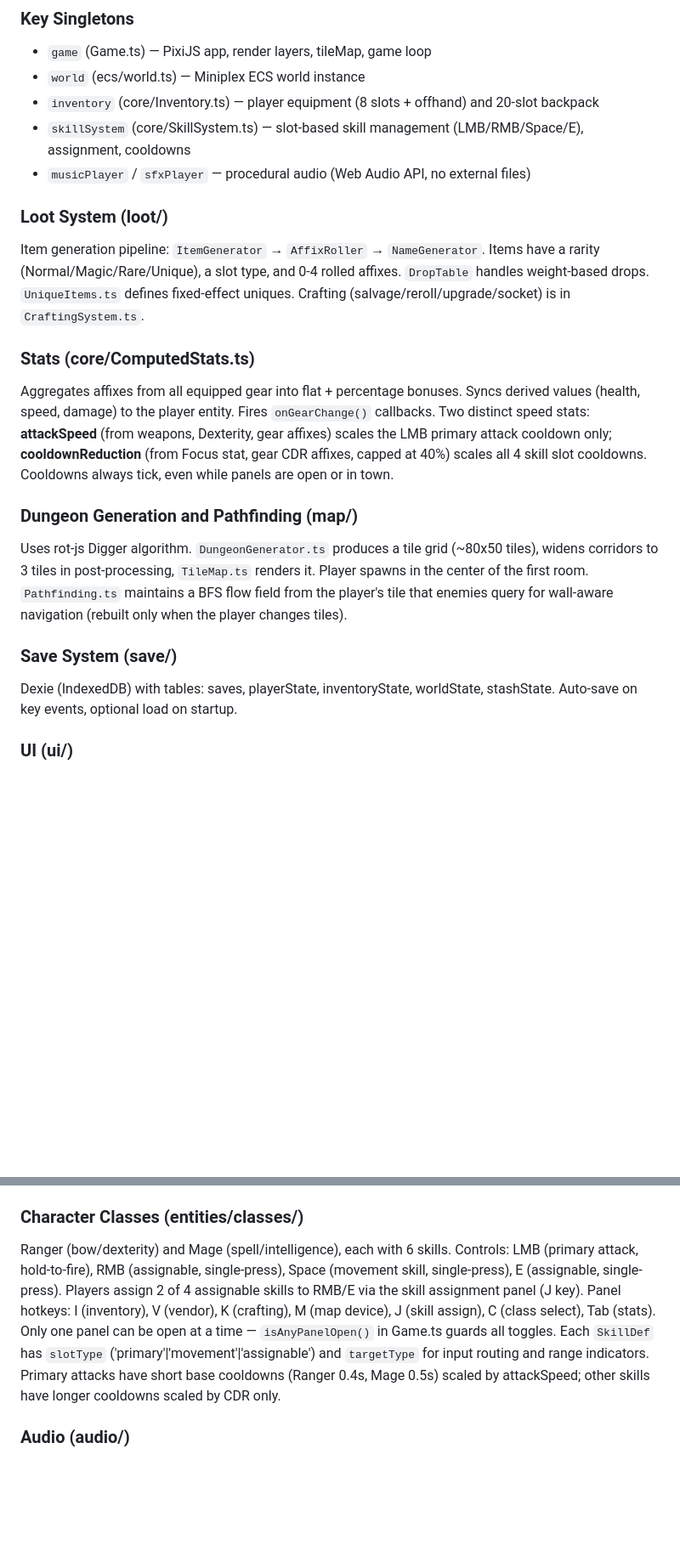
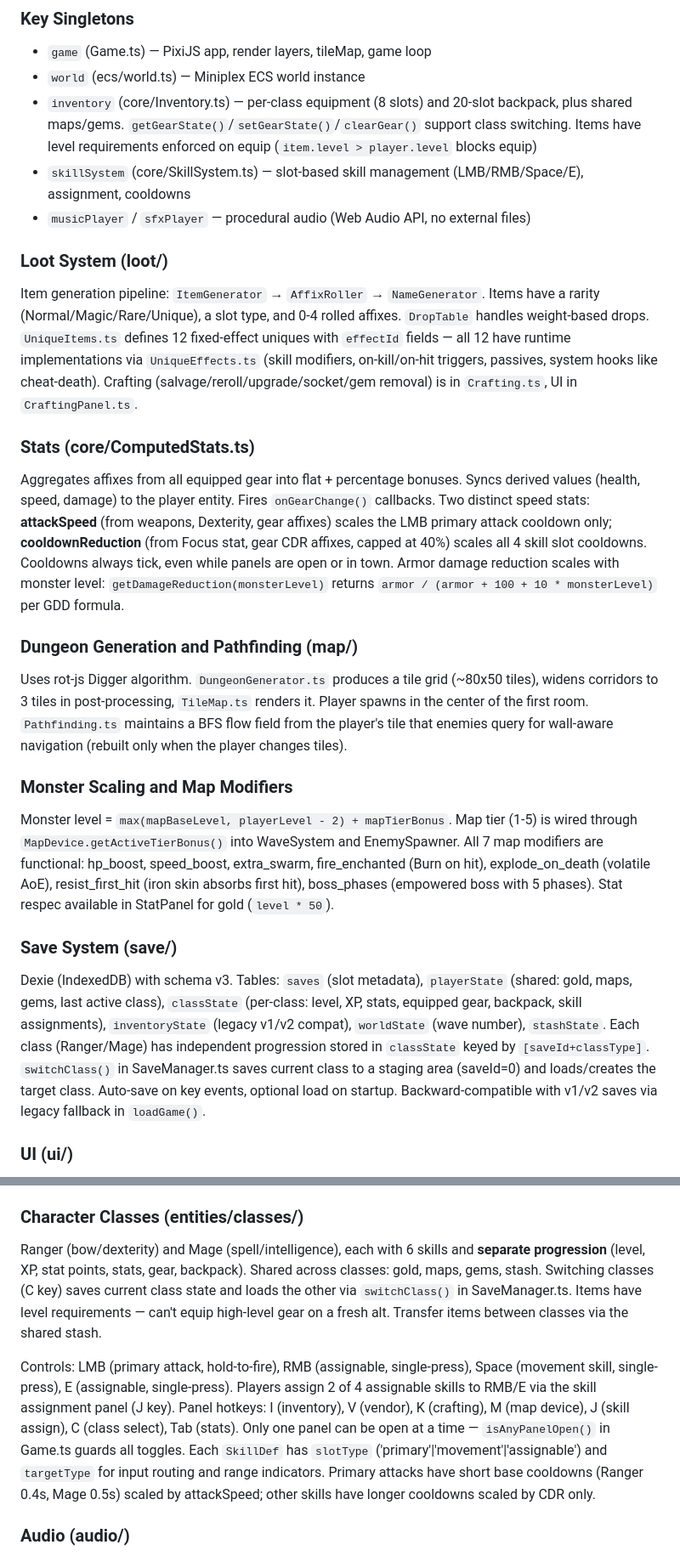
Before and after one commit to GGPrompts/pixeloot, a Markdown page: CLAUDE.md, 2 parts joined by grey strips. Shown at 85% size. GitHub-like rendering; blank space fills up the shorter version.

Commit message:
docs: update CLAUDE.md for per-class progression, map modifiers, unique effects
Co-Authored-By: Claude Opus 4.6 <noreply@anthropic.com>

```diff
--- a/CLAUDE.md
+++ b/CLAUDE.md
@@ -44,25 +44,29 @@ The camera centers on the player by offsetting `worldLayer`, `entityLayer`, and
 
 - `game` (Game.ts) — PixiJS app, render layers, tileMap, game loop
 - `world` (ecs/world.ts) — Miniplex ECS world instance
-- `inventory` (core/Inventory.ts) — player equipment (8 slots + offhand) and 20-slot backpack
+- `inventory` (core/Inventory.ts) — per-class equipment (8 slots) and 20-slot backpack, plus shared maps/gems. `getGearState()`/`setGearState()`/`clearGear()` support class switching. Items have level requirements enforced on equip (`item.level > player.level` blocks equip)
 - `skillSystem` (core/SkillSystem.ts) — slot-based skill management (LMB/RMB/Space/E), assignment, cooldowns
 - `musicPlayer` / `sfxPlayer` — procedural audio (Web Audio API, no external files)
 
 ### Loot System (loot/)
 
-Item generation pipeline: `ItemGenerator` → `AffixRoller` → `NameGenerator`. Items have a rarity (Normal/Magic/Rare/Unique), a slot type, and 0-4 rolled affixes. `DropTable` handles weight-based drops. `UniqueItems.ts` defines fixed-effect uniques. Crafting (salvage/reroll/upgrade/socket) is in `CraftingSystem.ts`.
+Item generation pipeline: `ItemGenerator` → `AffixRoller` → `NameGenerator`. Items have a rarity (Normal/Magic/Rare/Unique), a slot type, and 0-4 rolled affixes. `DropTable` handles weight-based drops. `UniqueItems.ts` defines 12 fixed-effect uniques with `effectId` fields — all 12 have runtime implementations via `UniqueEffects.ts` (skill modifiers, on-kill/on-hit triggers, passives, system hooks like cheat-death). Crafting (salvage/reroll/upgrade/socket/gem removal) is in `Crafting.ts`, UI in `CraftingPanel.ts`.
 
 ### Stats (core/ComputedStats.ts)
 
-Aggregates affixes from all equipped gear into flat + percentage bonuses. Syncs derived values (health, speed, damage) to the player entity. Fires `onGearChange()` callbacks. Two distinct speed stats: **attackSpeed** (from weapons, Dexterity, gear affixes) scales the LMB primary attack cooldown only; **cooldownReduction** (from Focus stat, gear CDR affixes, capped at 40%) scales all 4 skill slot cooldowns. Cooldowns always tick, even while panels are open or in town.
+Aggregates affixes from all equipped gear into flat + percentage bonuses. Syncs derived values (health, speed, damage) to the player entity. Fires `onGearChange()` callbacks. Two distinct speed stats: **attackSpeed** (from weapons, Dexterity, gear affixes) scales the LMB primary attack cooldown only; **cooldownReduction** (from Focus stat, gear CDR affixes, capped at 40%) scales all 4 skill slot cooldowns. Cooldowns always tick, even while panels are open or in town. Armor damage reduction scales with monster level: `getDamageReduction(monsterLevel)` returns `armor / (armor + 100 + 10 * monsterLevel)` per GDD formula.
 
 ### Dungeon Generation and Pathfinding (map/)
 
 Uses rot-js Digger algorithm. `DungeonGenerator.ts` produces a tile grid (~80x50 tiles), widens corridors to 3 tiles in post-processing, `TileMap.ts` renders it. Player spawns in the center of the first room. `Pathfinding.ts` maintains a BFS flow field from the player's tile that enemies query for wall-aware navigation (rebuilt only when the player changes tiles).
 
+### Monster Scaling and Map Modifiers
+
+Monster level = `max(mapBaseLevel, playerLevel - 2) + mapTierBonus`. Map tier (1-5) is wired through `MapDevice.getActiveTierBonus()` into WaveSystem and EnemySpawner. All 7 map modifiers are functional: hp_boost, speed_boost, extra_swarm, fire_enchanted (Burn on hit), explode_on_death (volatile AoE), resist_first_hit (iron skin absorbs first hit), boss_phases (empowered boss with 5 phases). Stat respec available in StatPanel for gold (`level * 50`).
+
 ### Save System (save/)
 
-Dexie (IndexedDB) with tables: saves, playerState, inventoryState, worldState, stashState. Auto-save on key events, optional load on startup.
+Dexie (IndexedDB) with schema v3. Tables: `saves` (slot metadata), `playerState` (shared: gold, maps, gems, last active class), `classState` (per-class: level, XP, stats, equipped gear, backpack, skill assignments), `inventoryState` (legacy v1/v2 compat), `worldState` (wave number), `stashState`. Each class (Ranger/Mage) has independent progression stored in `classState` keyed by `[saveId+classType]`. `switchClass()` in SaveManager.ts saves current class to a staging area (saveId=0) and loads/creates the target class. Auto-save on key events, optional load on startup. Backward-compatible with v1/v2 saves via legacy fallback in `loadGame()`.
 
 ### UI (ui/)
 
@@ -82,7 +86,9 @@ All UI is PixiJS-native (Container/Graphics/Text). Each panel exports an `update
 
 ### Character Classes (entities/classes/)
 
-Ranger (bow/dexterity) and Mage (spell/intelligence), each with 6 skills. Controls: LMB (primary attack, hold-to-fire), RMB (assignable, single-press), Space (movement skill, single-press), E (assignable, single-press). Players assign 2 of 4 assignable skills to RMB/E via the skill assignment panel (J key). Panel hotkeys: I (inventory), V (vendor), K (crafting), M (map device), J (skill assign), C (class select), Tab (stats). Only one panel can be open at a time — `isAnyPanelOpen()` in Game.ts guards all toggles. Each `SkillDef` has `slotType` ('primary'|'movement'|'assignable') and `targetType` for input routing and range indicators. Primary attacks have short base cooldowns (Ranger 0.4s, Mage 0.5s) scaled by attackSpeed; other skills have longer cooldowns scaled by CDR only.
+Ranger (bow/dexterity) and Mage (spell/intelligence), each with 6 skills and **separate progression** (level, XP, stat points, stats, gear, backpack). Shared across classes: gold, maps, gems, stash. Switching classes (C key) saves current class state and loads the other via `switchClass()` in SaveManager.ts. Items have level requirements — can't equip high-level gear on a fresh alt. Transfer items between classes via the shared stash.
+
+Controls: LMB (primary attack, hold-to-fire), RMB (assignable, single-press), Space (movement skill, single-press), E (assignable, single-press). Players assign 2 of 4 assignable skills to RMB/E via the skill assignment panel (J key). Panel hotkeys: I (inventory), V (vendor), K (crafting), M (map device), J (skill assign), C (class select), Tab (stats). Only one panel can be open at a time — `isAnyPanelOpen()` in Game.ts guards all toggles. Each `SkillDef` has `slotType` ('primary'|'movement'|'assignable') and `targetType` for input routing and range indicators. Primary attacks have short base cooldowns (Ranger 0.4s, Mage 0.5s) scaled by attackSpeed; other skills have longer cooldowns scaled by CDR only.
 
 ### Audio (audio/)
 
```
